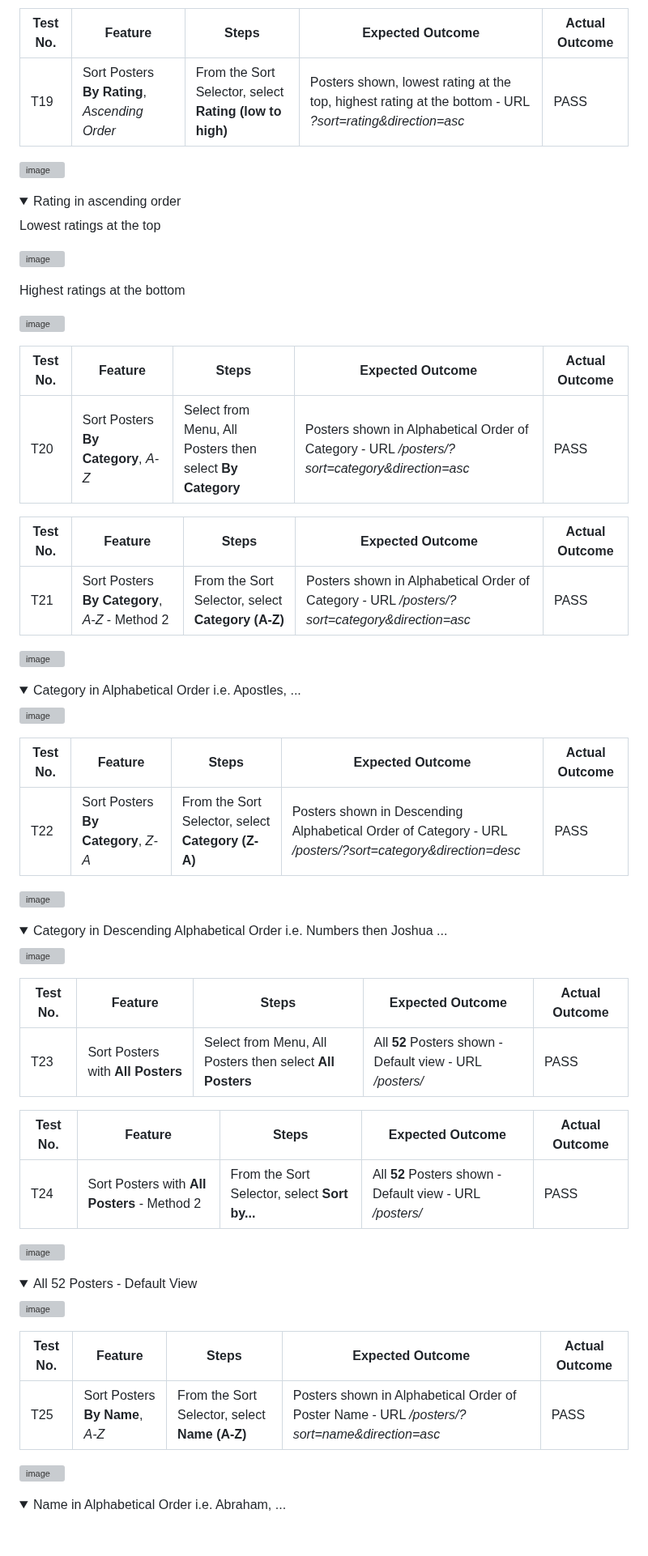
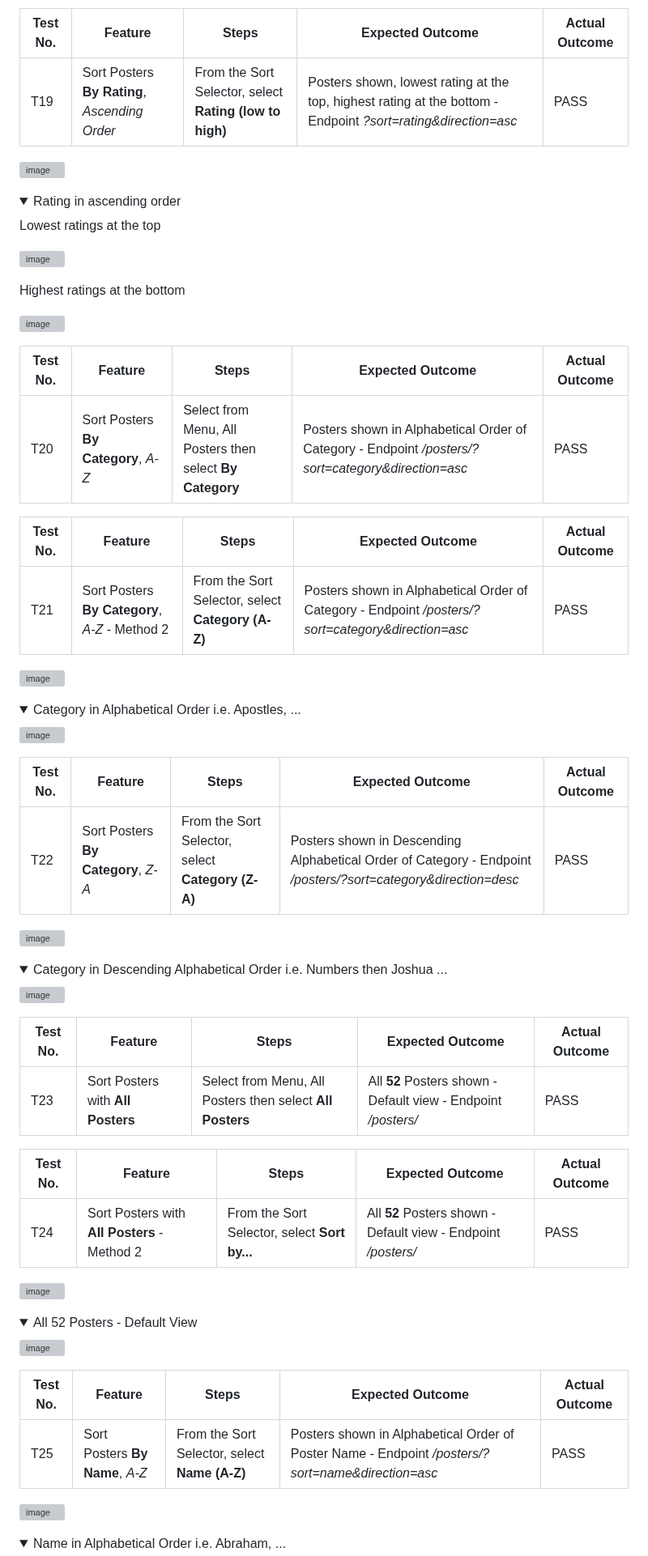
Before and after one commit to DelroyGayle/Biblia-Posters-PP5, a Markdown page: TESTING.md, the part around one of its changes. Shown at 81% size. Rendered like a GitHub page; folded sections open; blank space fills up the shorter version; grey boxes are pictures that could not be loaded.

```diff
--- a/TESTING.md
+++ b/TESTING.md
@@ -437,7 +437,7 @@ Lowest ratings at the bottom
 
 | Test No. | Feature        | Steps        | Expected Outcome  | Actual Outcome |
 | ------------- | ------------- | -------------    | ------------- | ------------- |
-| T19 | Sort Posters **By Rating**, *Ascending Order* | From the Sort Selector, select **Rating (low to high)** | Posters shown, lowest rating at the top, highest rating at the bottom - URL *?sort=rating&direction=asc* | PASS |
+| T19 | Sort Posters **By Rating**, *Ascending Order* | From the Sort Selector, select **Rating (low to high)** | Posters shown, lowest rating at the top, highest rating at the bottom - Endpoint *?sort=rating&direction=asc* | PASS |
 
 ![image](https://github.com/DelroyGayle/Biblia-Posters-PP5/assets/91061592/bb10ad19-74e9-4022-9ec3-50c23de23218)
 
@@ -458,11 +458,11 @@ Highest ratings at the bottom
 
 | Test No. | Feature        | Steps        | Expected Outcome  | Actual Outcome |
 | ------------- | ------------- | -------------    | ------------- | ------------- |
-| T20 | Sort Posters **By Category**, *A-Z* | Select from Menu, All Posters then select **By Category**  | Posters shown in Alphabetical Order of Category - URL */posters/?sort=category&direction=asc* | PASS |
+| T20 | Sort Posters **By Category**, *A-Z* | Select from Menu, All Posters then select **By Category**  | Posters shown in Alphabetical Order of Category - Endpoint */posters/?sort=category&direction=asc* | PASS |
 
 | Test No. | Feature        | Steps        | Expected Outcome  | Actual Outcome |
 | ------------- | ------------- | -------------    | ------------- | ------------- |
-| T21 | Sort Posters **By Category**, *A-Z* - Method 2 | From the Sort Selector, select **Category (A-Z)**  | Posters shown in Alphabetical Order of Category - URL */posters/?sort=category&direction=asc* | PASS |
+| T21 | Sort Posters **By Category**, *A-Z* - Method 2 | From the Sort Selector, select **Category (A-Z)**  | Posters shown in Alphabetical Order of Category - Endpoint */posters/?sort=category&direction=asc* | PASS |
 
 ![image](https://github.com/DelroyGayle/Biblia-Posters-PP5/assets/91061592/ac51d05d-e79b-4a35-945e-e3a8c8653577)
 
@@ -477,7 +477,7 @@ Highest ratings at the bottom
 
 | Test No. | Feature        | Steps        | Expected Outcome  | Actual Outcome |
 | ------------- | ------------- | -------------    | ------------- | ------------- |
-| T22 | Sort Posters **By Category**, *Z-A* | From the Sort Selector, select **Category (Z-A)**  | Posters shown in Descending Alphabetical Order of Category - URL */posters/?sort=category&direction=desc* | PASS |
+| T22 | Sort Posters **By Category**, *Z-A* | From the Sort Selector, select **Category (Z-A)**  | Posters shown in Descending Alphabetical Order of Category - Endpoint */posters/?sort=category&direction=desc* | PASS |
 
 ![image](https://github.com/DelroyGayle/Biblia-Posters-PP5/assets/91061592/952f6bbc-95cd-428d-b230-f47883b1fec9)
 
@@ -492,11 +492,11 @@ Highest ratings at the bottom
 
 | Test No. | Feature        | Steps        | Expected Outcome  | Actual Outcome |
 | ------------- | ------------- | -------------    | ------------- | ------------- |
-| T23 | Sort Posters with **All Posters**| Select from Menu, All Posters then select **All Posters**  | All **52** Posters shown - Default view - URL */posters/* | PASS |
+| T23 | Sort Posters with **All Posters**| Select from Menu, All Posters then select **All Posters**  | All **52** Posters shown - Default view - Endpoint */posters/* | PASS |
 
 | Test No. | Feature        | Steps        | Expected Outcome  | Actual Outcome |
 | ------------- | ------------- | -------------    | ------------- | ------------- |
-| T24 | Sort Posters with **All Posters** - Method 2 | From the Sort Selector, select **Sort by...**  | All **52** Posters shown - Default view - URL */posters/* | PASS |
+| T24 | Sort Posters with **All Posters** - Method 2 | From the Sort Selector, select **Sort by...**  | All **52** Posters shown - Default view - Endpoint */posters/* | PASS |
 
 ![image](https://github.com/DelroyGayle/Biblia-Posters-PP5/assets/91061592/911f4bfa-feeb-4398-9356-a88ea1d278e2)
 
@@ -511,7 +511,7 @@ Highest ratings at the bottom
 
 | Test No. | Feature        | Steps        | Expected Outcome  | Actual Outcome |
 | ------------- | ------------- | -------------    | ------------- | ------------- |
-| T25 | Sort Posters **By Name**, *A-Z* | From the Sort Selector, select **Name (A-Z)**  | Posters shown in Alphabetical Order of Poster Name - URL */posters/?sort=name&direction=asc* | PASS |
+| T25 | Sort Posters **By Name**, *A-Z* | From the Sort Selector, select **Name (A-Z)**  | Posters shown in Alphabetical Order of Poster Name - Endpoint */posters/?sort=name&direction=asc* | PASS |
 
 ![image](https://github.com/DelroyGayle/Biblia-Posters-PP5/assets/91061592/fdcab32a-27a0-4287-8d12-b8fb3ad0b276)
 
```
Also changed, not shown: other parts of TESTING.md (+67 -23 lines).
